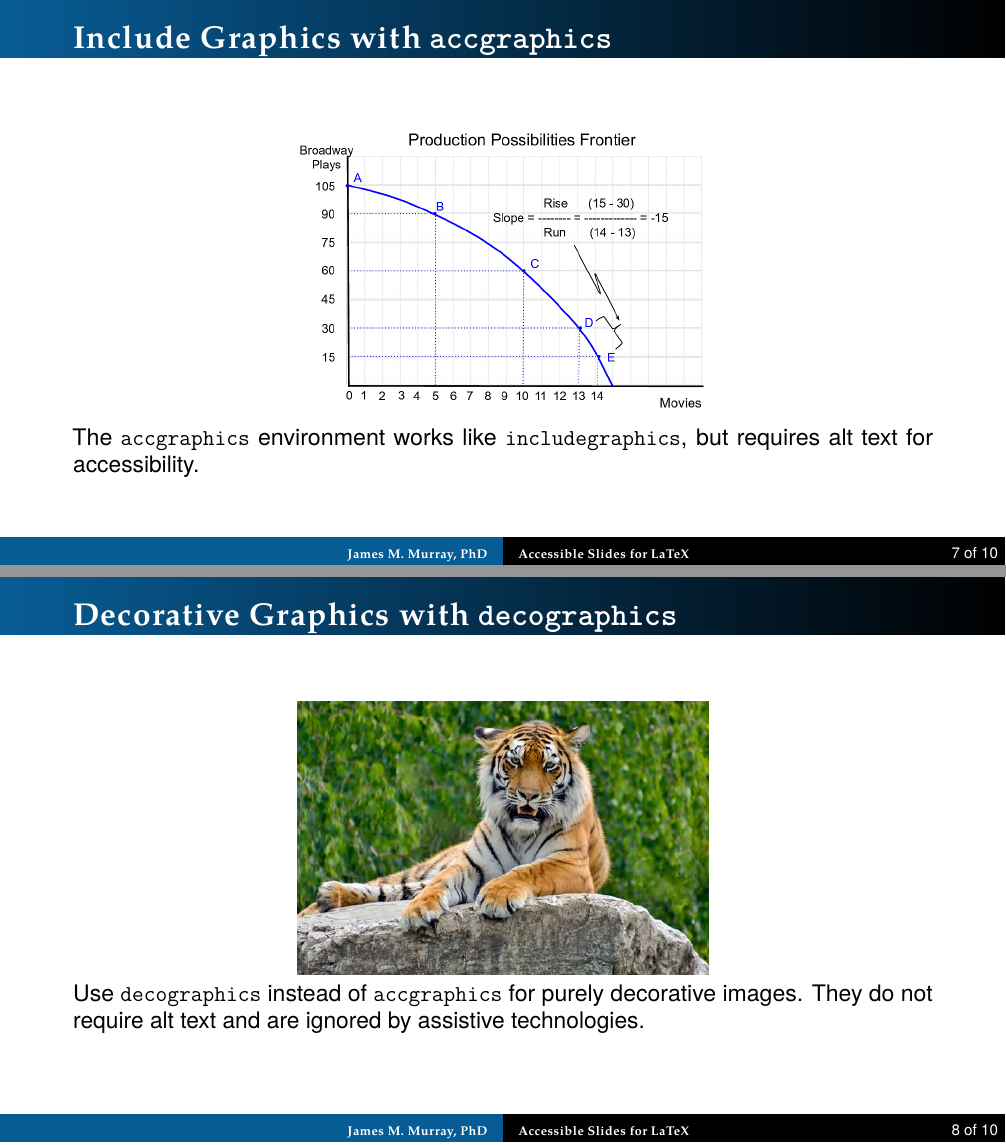
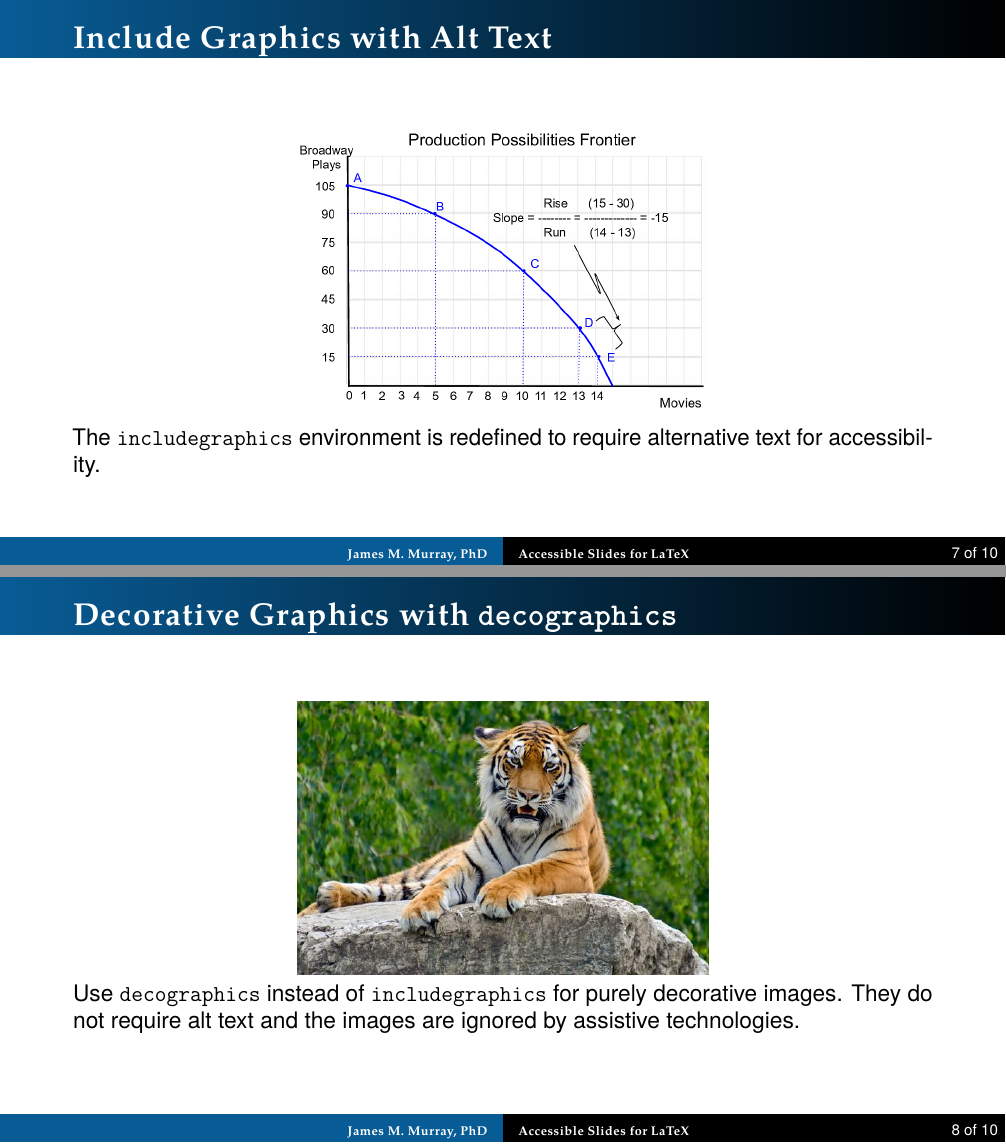
Before and after one commit to murraylax/accessslides, LaTeX slides (demo.tex): pages 8 and 9 of 11, joined at a grey line. The pictures show the PDF file demo.pdf that the author committed with the source.

Commit message:
includegraphics is redefined to require alt text

```diff
--- a/demo.tex
+++ b/demo.tex
@@ -115,19 +115,19 @@
   \end{block}
 \end{slide}
 
-\begin{slide}{Include Graphics with \texttt{accgraphics}}
-  \accgraphics[height=0.7\textheight]
+\begin{slide}{Include Graphics with Alt Text}
+  \includegraphics[height=0.7\textheight]
   {Production possibilities frontier (PPF) illustrating that points inside the PPF are possible but inefficient, points on the frontier and possible and efficient, and points outside are not possible.}
   {./myimage.jpg}
 
-  The \texttt{accgraphics} environment works like \texttt{includegraphics}, but requires alt text for accessibility.
+  The \texttt{includegraphics} environment is redefined to require alternative text for accessibility.
 \end{slide}
 
 \begin{slide}{Decorative Graphics with \texttt{decographics}}
 
   \decographics[height=0.65\textheight]{./decorative.jpg}
 
-  Use \texttt{decographics} instead of \texttt{accgraphics} for purely decorative images. They do not require alt text and are ignored by assistive technologies.
+  Use \texttt{decographics} instead of \texttt{includegraphics} for purely decorative images. They do not require alt text and the images are ignored by assistive technologies.
 \end{slide}
 
 \begin{slide}{Math}
```
Also changed, not shown: accessslides.cls (+16 -7 lines), demo.pdf.
